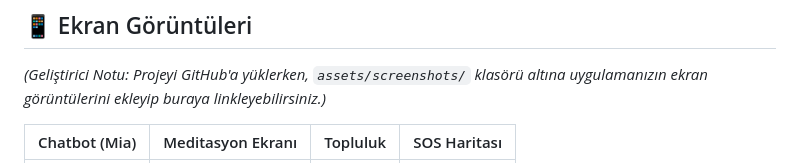
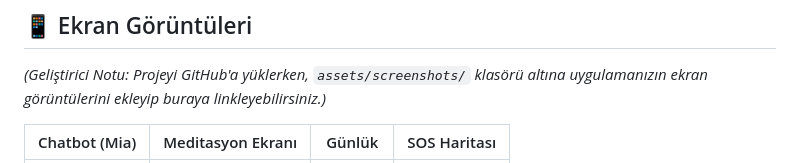
Before and after one commit to elifcerenaslan/empathConnect, a Markdown page: README.md, the part around one of its changes. Rendered like a GitHub page.

Commit message:
Update screenshot section in README.md

```diff
--- a/README.md
+++ b/README.md
@@ -73,5 +73,5 @@ Projeyi kendi bilgisayarınızda derleyip çalıştırmak için aşağıdaki ad
 ## 📱 Ekran Görüntüleri
 *(Geliştirici Notu: Projeyi GitHub'a yüklerken, `assets/screenshots/` klasörü altına uygulamanızın ekran görüntülerini ekleyip buraya linkleyebilirsiniz.)*
 
-| Chatbot (Mia) | Meditasyon Ekranı | Topluluk | SOS Haritası |
+| Chatbot (Mia) | Meditasyon Ekranı | Günlük | SOS Haritası |
 | :---: | :---: | :---: | :---: |
```
Also changed, not shown: other parts of README.md (+1 -1 lines).
